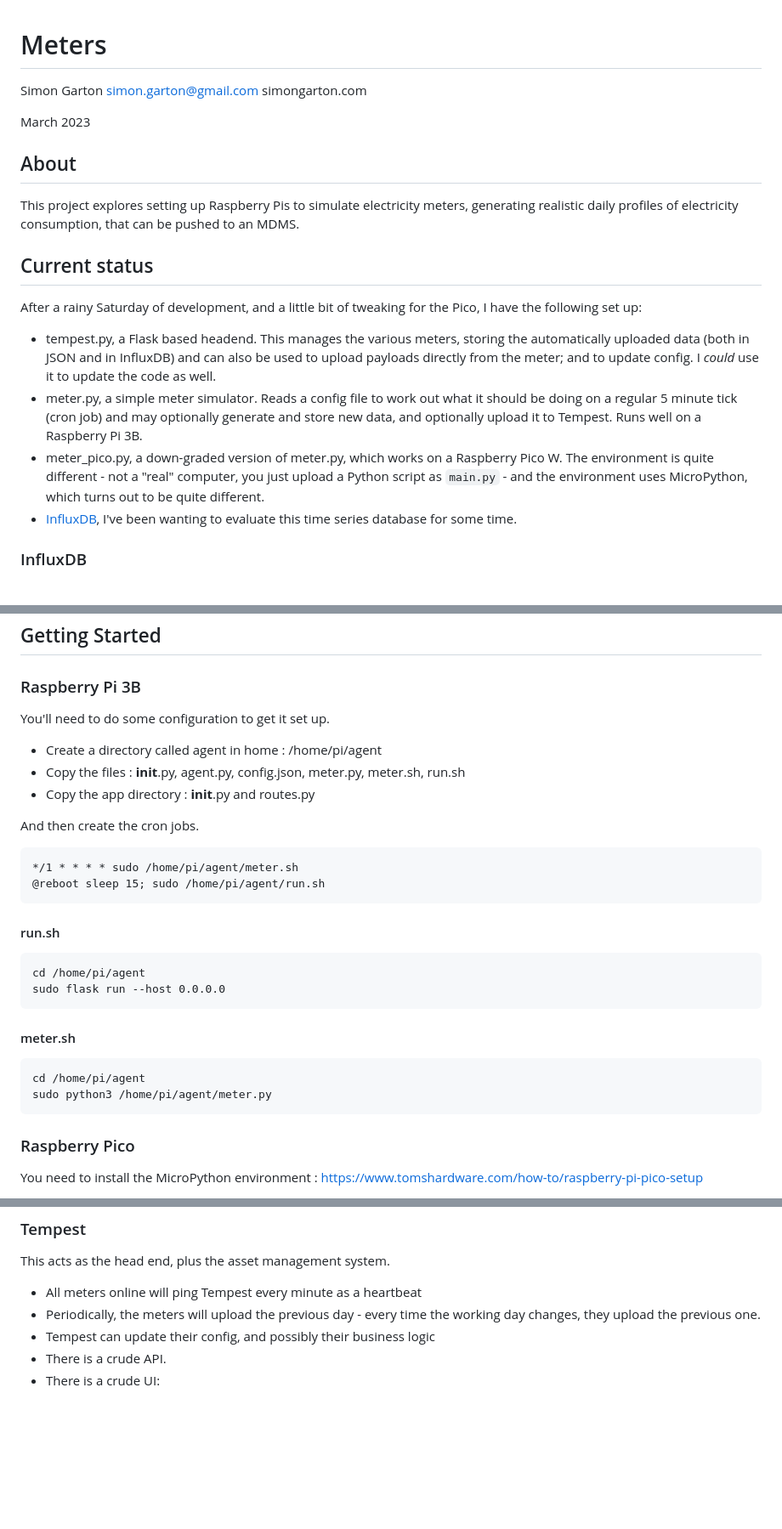
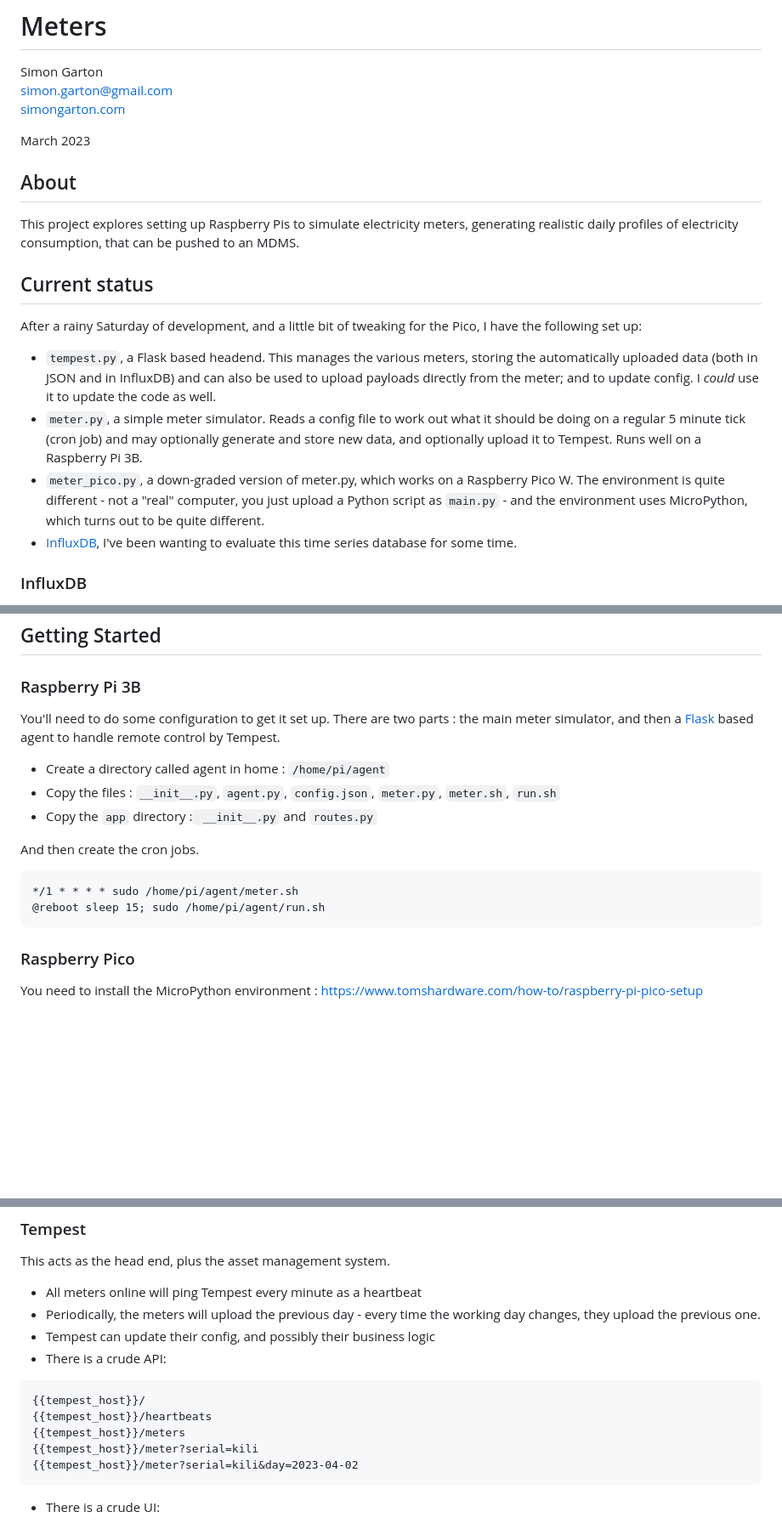
Before and after one commit to simongarton/meters, a Markdown page: readme.md, 3 parts joined by grey strips. Shown: that part at 85% size. Rendered like a GitHub page; blank space fills up the shorter version.

Commit message:
Readme reviewed.

````diff
--- a/readme.md
+++ b/readme.md
@@ -2,7 +2,7 @@
 
 Simon Garton
 simon.garton@gmail.com
-simongarton.com
+[simongarton.com](https://simongarton.com)
 
 March 2023
 
@@ -15,9 +15,9 @@ profiles of electricity consumption, that can be pushed to an MDMS.
 
 After a rainy Saturday of development, and a little bit of tweaking for the Pico, I have the following set up:
 
-- tempest.py, a Flask based headend. This manages the various meters, storing the automatically uploaded data (both in JSON and in InfluxDB) and can also be used to upload payloads directly from the meter; and to update config. I _could_ use it to update the code as well.
-- meter.py, a simple meter simulator. Reads a config file to work out what it should be doing on a regular 5 minute tick (cron job) and may optionally generate and store new data, and optionally upload it to Tempest. Runs well on a Raspberry Pi 3B.
-- meter_pico.py, a down-graded version of meter.py, which works on a Raspberry Pico W. The environment is quite different - not a "real" computer, you just upload a Python script as `main.py` - and the environment uses MicroPython, which turns out to be quite different.
+- `tempest.py`, a Flask based headend. This manages the various meters, storing the automatically uploaded data (both in JSON and in InfluxDB) and can also be used to upload payloads directly from the meter; and to update config. I _could_ use it to update the code as well.
+- `meter.py`, a simple meter simulator. Reads a config file to work out what it should be doing on a regular 5 minute tick (cron job) and may optionally generate and store new data, and optionally upload it to Tempest. Runs well on a Raspberry Pi 3B.
+- `meter_pico.py`, a down-graded version of meter.py, which works on a Raspberry Pico W. The environment is quite different - not a "real" computer, you just upload a Python script as `main.py` - and the environment uses MicroPython, which turns out to be quite different.
 - [InfluxDB](https://www.influxdata.com/), I've been wanting to evaluate this time series database for some time.
 
 ### InfluxDB
@@ -38,31 +38,18 @@ Very early results. I need to work on the smoothing algorithm
 
 ### Raspberry Pi 3B
 
-You'll need to do some configuration to get it set up.
+You'll need to do some configuration to get it set up. There are two parts : the main meter simulator,
+and then a [Flask](https://flask.palletsprojects.com/en/2.2.x/) based agent to handle remote control by Tempest.
 
-- Create a directory called agent in home : /home/pi/agent
-- Copy the files : __init__.py, agent.py, config.json, meter.py, meter.sh, run.sh
-- Copy the app directory : __init__.py and routes.py
+- Create a directory called agent in home : `/home/pi/agent`
+- Copy the files : `__init__.py`, `agent.py`, `config.json`, `meter.py`, `meter.sh`, `run.sh`
+- Copy the `app` directory :` __init__.py` and `routes.py`
 
 And then create the cron jobs.
 
 ```
 */1 * * * * sudo /home/pi/agent/meter.sh
 @reboot sleep 15; sudo /home/pi/agent/run.sh
-```
-
-#### run.sh
-
-```
-cd /home/pi/agent
-sudo flask run --host 0.0.0.0
-```
-
-#### meter.sh
-
-```
-cd /home/pi/agent
-sudo python3 /home/pi/agent/meter.py
 ```
 
 ### Raspberry Pico
@@ -87,7 +74,16 @@ This acts as the head end, plus the asset management system.
 - All meters online will ping Tempest every minute as a heartbeat
 - Periodically, the meters will upload the previous day - every time the working day changes, they upload the previous one.
 - Tempest can update their config, and possibly their business logic
-- There is a crude API.
+- There is a crude API:
+
+```
+{{tempest_host}}/
+{{tempest_host}}/heartbeats
+{{tempest_host}}/meters
+{{tempest_host}}/meter?serial=kili
+{{tempest_host}}/meter?serial=kili&day=2023-04-02
+```
+
 - There is a crude UI:
 
 ![Heartbeats](images/heartbeats.png)
````
Also changed, not shown: other parts of readme.md (+0 -14 lines).
